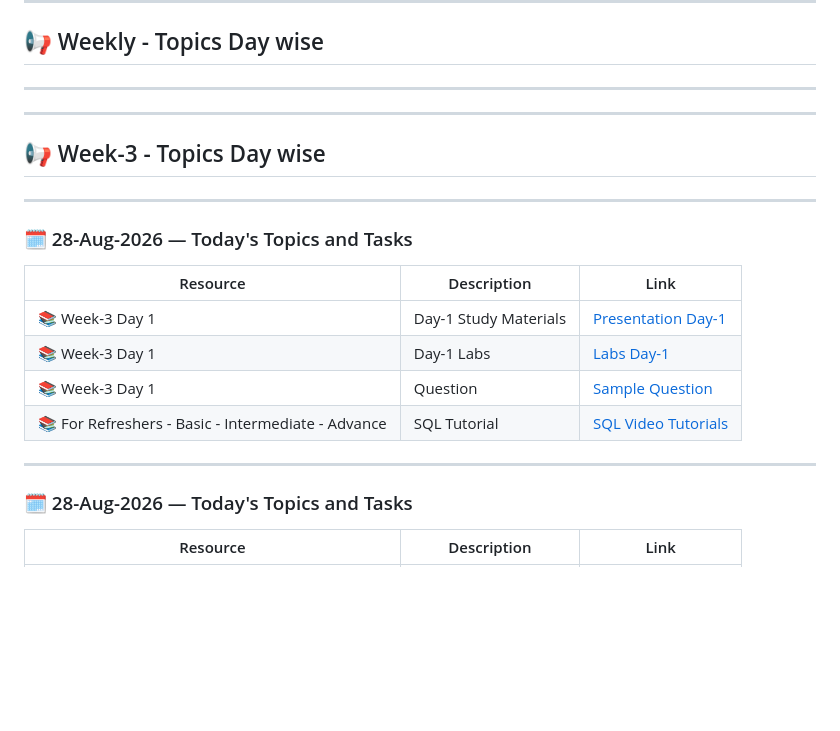
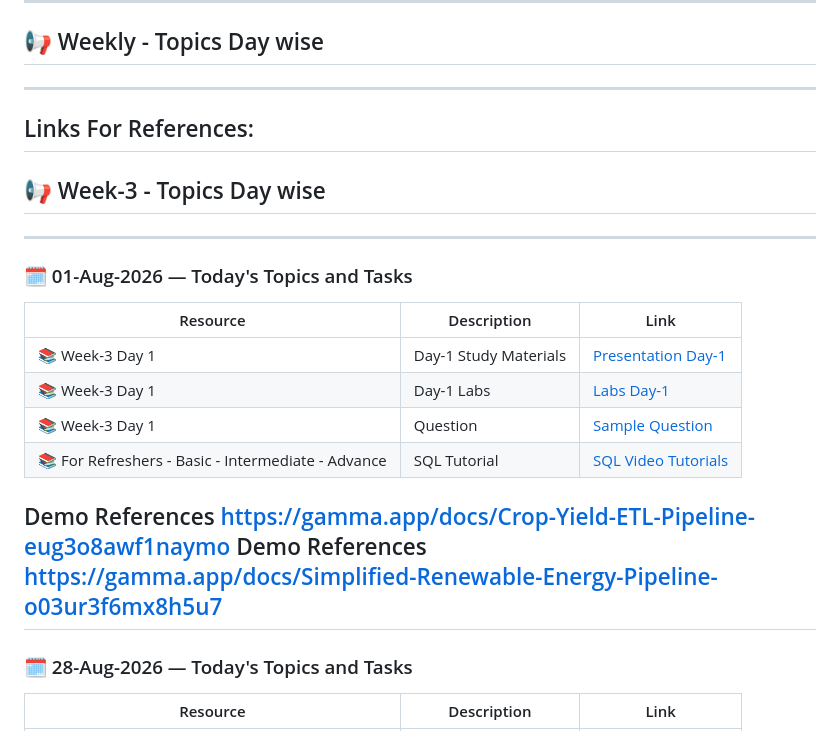
Before and after one commit to daniuae/Jim-Corbett, a Markdown page: README.md, the part around the change. Drawn GitHub-style; blank space fills up the shorter version.

```diff
--- a/README.md
+++ b/README.md
@@ -10,12 +10,12 @@
 ------------------------------------------------------------------------------------------------------------------------
 ## 📢 Weekly - Topics Day wise
 ------------------------------------------------------------------------------------------------------------------------
-
+Links For References:
 ------------------------------------------------------------------------------------------------------------------------
 ## 📢 Week-3 - Topics Day wise
 ------------------------------------------------------------------------------------------------------------------------
 
-### 🗓️ 28-Aug-2026 — Today's Topics and Tasks
+### 🗓️ 01-Aug-2026 — Today's Topics and Tasks
 
 | Resource | Description | Link |
 |---|---|---|
@@ -24,6 +24,8 @@
 | 📚 Week-3 Day 1 | Question | [Sample Question]()|
 | 📚 For Refreshers - Basic - Intermediate - Advance | SQL Tutorial | [SQL Video Tutorials]()|
 
+Demo References  https://gamma.app/docs/Crop-Yield-ETL-Pipeline-eug3o8awf1naymo
+Demo References  https://gamma.app/docs/Simplified-Renewable-Energy-Pipeline-o03ur3f6mx8h5u7
 ------------------------------------------------------------------------------------------------------------------------
 ### 🗓️ 28-Aug-2026 — Today's Topics and Tasks
 
```
